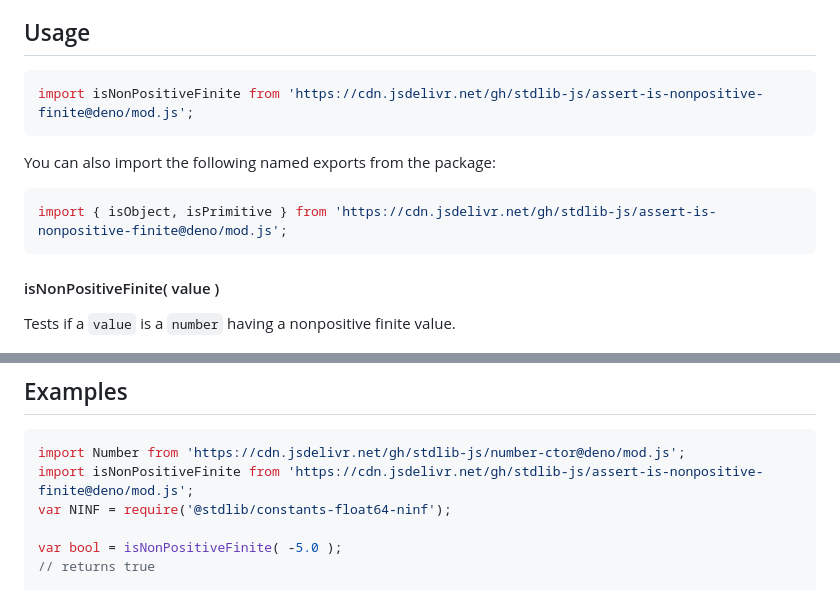
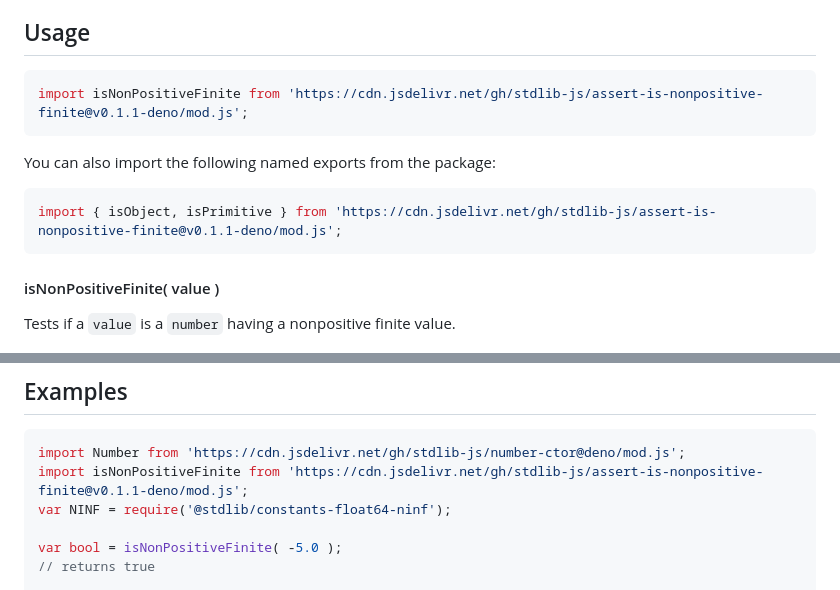
Before and after one commit to stdlib-js/assert-is-nonpositive-finite, a Markdown page: README.md, 2 parts joined by grey strips. Drawn GitHub-style.

Commit message:
Update README.md for Deno bundle v0.1.1

````diff
--- a/README.md
+++ b/README.md
@@ -42,13 +42,13 @@ limitations under the License.
 ## Usage
 
 ```javascript
-import isNonPositiveFinite from 'https://cdn.jsdelivr.net/gh/stdlib-js/assert-is-nonpositive-finite@deno/mod.js';
+import isNonPositiveFinite from 'https://cdn.jsdelivr.net/gh/stdlib-js/assert-is-nonpositive-finite@v0.1.1-deno/mod.js';
 ```
 
 You can also import the following named exports from the package:
 
 ```javascript
-import { isObject, isPrimitive } from 'https://cdn.jsdelivr.net/gh/stdlib-js/assert-is-nonpositive-finite@deno/mod.js';
+import { isObject, isPrimitive } from 'https://cdn.jsdelivr.net/gh/stdlib-js/assert-is-nonpositive-finite@v0.1.1-deno/mod.js';
 ```
 
 #### isNonPositiveFinite( value )
@@ -126,7 +126,7 @@ bool = isNonPositiveFinite.isObject( new Number( -3.0 ) );
 
 ```javascript
 import Number from 'https://cdn.jsdelivr.net/gh/stdlib-js/number-ctor@deno/mod.js';
-import isNonPositiveFinite from 'https://cdn.jsdelivr.net/gh/stdlib-js/assert-is-nonpositive-finite@deno/mod.js';
+import isNonPositiveFinite from 'https://cdn.jsdelivr.net/gh/stdlib-js/assert-is-nonpositive-finite@v0.1.1-deno/mod.js';
 var NINF = require('@stdlib/constants-float64-ninf');
 
 var bool = isNonPositiveFinite( -5.0 );
````
